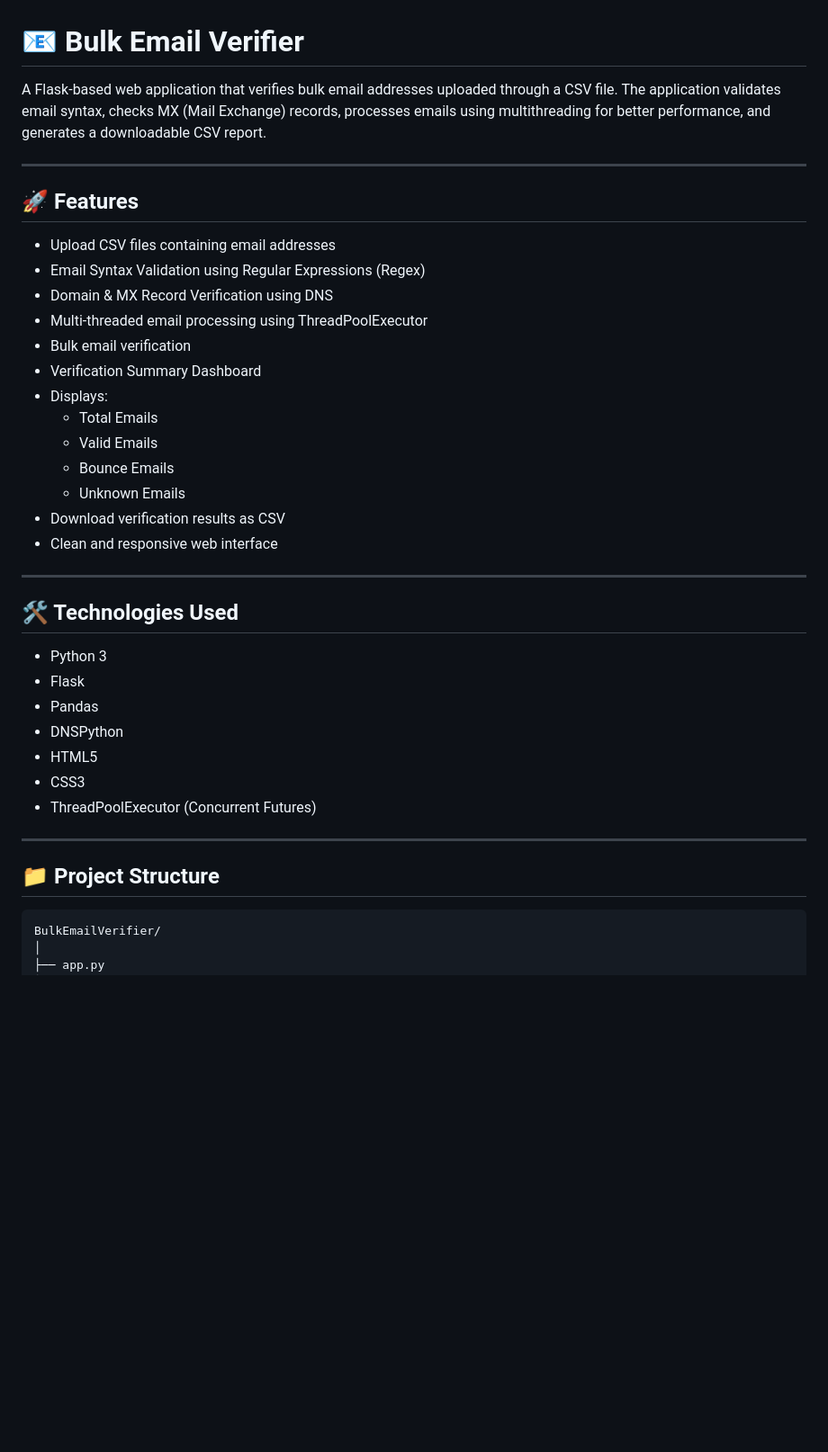
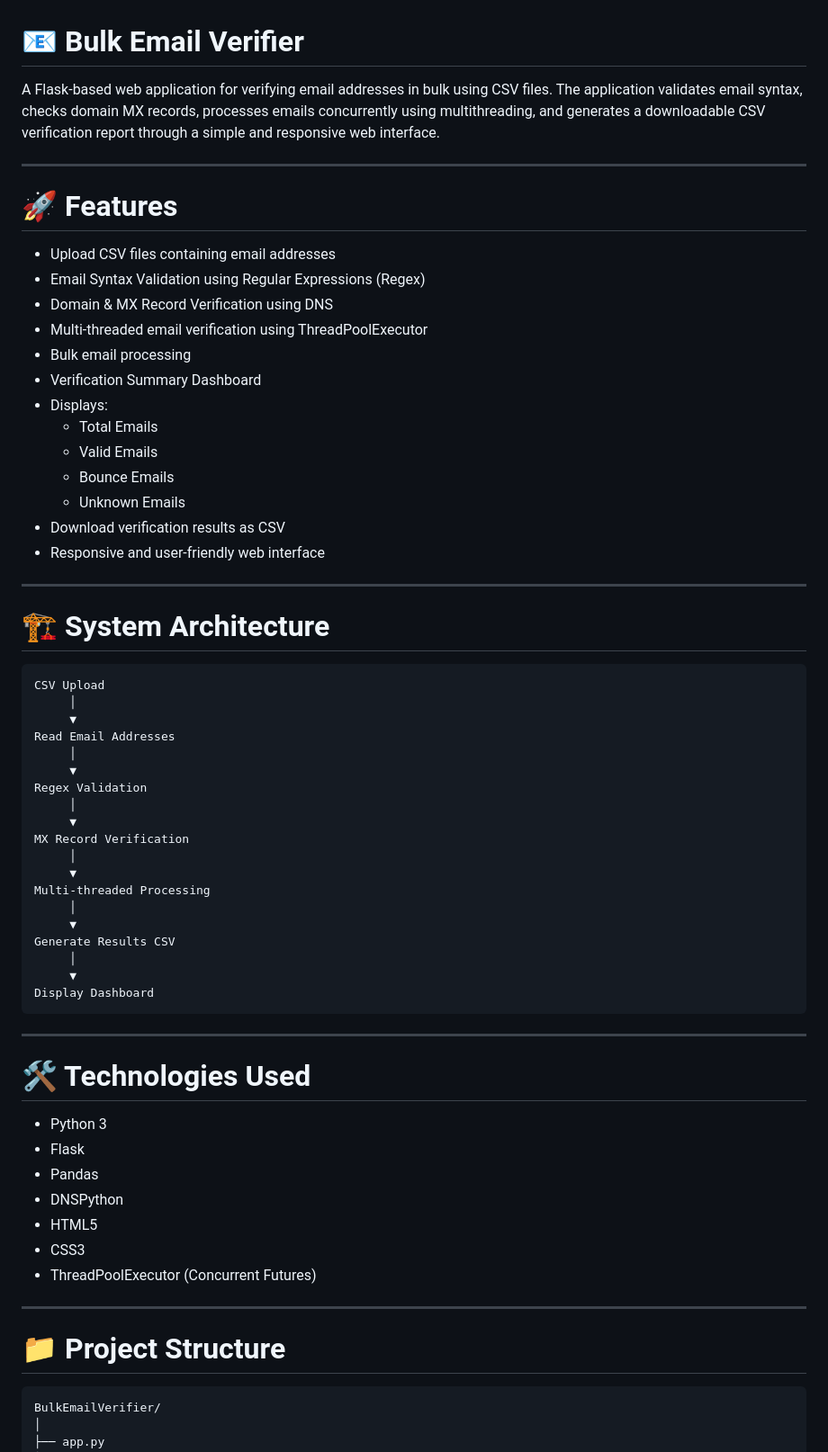
Before and after one commit to Nitya-10/BulkEmailVerifier, a Markdown page: README.md, the part around one of its changes. Shown at 90% size. GitHub-like rendering; blank space fills up the shorter version.

````diff
--- a/README.md
+++ b/README.md
@@ -1,16 +1,16 @@
 # 📧 Bulk Email Verifier
 
-A Flask-based web application that verifies bulk email addresses uploaded through a CSV file. The application validates email syntax, checks MX (Mail Exchange) records, processes emails using multithreading for better performance, and generates a downloadable CSV report.
+A Flask-based web application for verifying email addresses in bulk using CSV files. The application validates email syntax, checks domain MX records, processes emails concurrently using multithreading, and generates a downloadable CSV verification report through a simple and responsive web interface.
 
 ---
 
-## 🚀 Features
+# 🚀 Features
 
 - Upload CSV files containing email addresses
 - Email Syntax Validation using Regular Expressions (Regex)
 - Domain & MX Record Verification using DNS
-- Multi-threaded email processing using ThreadPoolExecutor
-- Bulk email verification
+- Multi-threaded email verification using ThreadPoolExecutor
+- Bulk email processing
 - Verification Summary Dashboard
 - Displays:
   - Total Emails
@@ -18,11 +18,37 @@ A Flask-based web application that verifies bulk email addresses uploaded throug
   - Bounce Emails
   - Unknown Emails
 - Download verification results as CSV
-- Clean and responsive web interface
+- Responsive and user-friendly web interface
 
 ---
 
-## 🛠 Technologies Used
+# 🏗️ System Architecture
+
+```
+CSV Upload
+     │
+     ▼
+Read Email Addresses
+     │
+     ▼
+Regex Validation
+     │
+     ▼
+MX Record Verification
+     │
+     ▼
+Multi-threaded Processing
+     │
+     ▼
+Generate Results CSV
+     │
+     ▼
+Display Dashboard
+```
+
+---
+
+# 🛠 Technologies Used
 
 - Python 3
 - Flask
@@ -34,7 +60,7 @@ A Flask-based web application that verifies bulk email addresses uploaded throug
 
 ---
 
-## 📁 Project Structure
+# 📁 Project Structure
 
 ```
 BulkEmailVerifier/
````
Also changed, not shown: other parts of README.md (+43 -45 lines).
